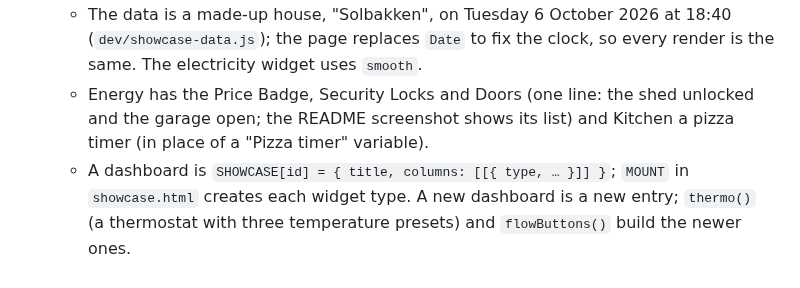
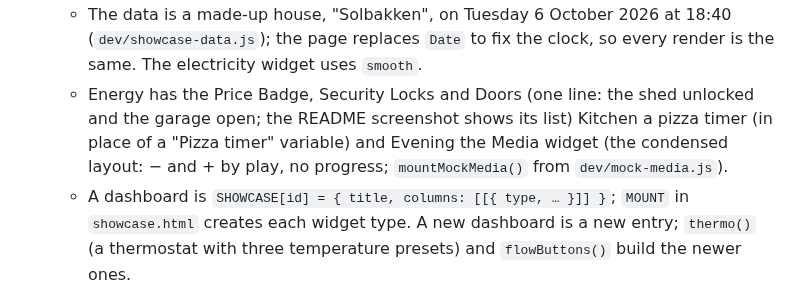
Before and after one commit to thomassidor/widgetkeeper, a Markdown page: CLAUDE.md, the part around the change. Drawn GitHub-style.

```diff
--- a/CLAUDE.md
+++ b/CLAUDE.md
@@ -18,7 +18,7 @@ Homey Pro app (`com.thomassidor.widgetkeeper`) that hosts custom dashboard widge
   - The data is the showcase's made-up house (`dev/showcase-data.js`, see below) on its fixed clock; `dev/mock-dashboard.js` picks a widget of each type from it (`find(type, n)`, in dashboard order) and mounts it. Never put real device names or readings in the renders.
 - `npm run showcase [-- home energy security]`: renders the showcase dashboards (`docs/showcase/<id>.png`; the README's top image is `home.png`, and its Dashboard examples section shows all seven: `home`, `energy`, `security`, `climate`, `evening`, `garden` and `kitchen`) from `dev/showcase.html?d=<id>`: three columns of the real widgets on Homey's dark dashboard, on a drawn 16:10 tablet (a 1280 × 800 screen), at 2x on a transparent background.
   - The data is a made-up house, "Solbakken", on Tuesday 6 October 2026 at 18:40 (`dev/showcase-data.js`); the page replaces `Date` to fix the clock, so every render is the same. The electricity widget uses `smooth`.
-  - Energy has the Price Badge, Security Locks and Doors (one line: the shed unlocked and the garage open; the README screenshot shows its list) and Kitchen a pizza timer (in place of a "Pizza timer" variable).
+  - Energy has the Price Badge, Security Locks and Doors (one line: the shed unlocked and the garage open; the README screenshot shows its list) Kitchen a pizza timer (in place of a "Pizza timer" variable) and Evening the Media widget (the condensed layout: − and + by play, no progress; `mountMockMedia()` from `dev/mock-media.js`).
   - A dashboard is `SHOWCASE[id] = { title, columns: [[{ type, … }]] }`; `MOUNT` in `showcase.html` creates each widget type. A new dashboard is a new entry; `thermo()` (a thermostat with three temperature presets) and `flowButtons()` build the newer ones.
   - The cameras (showcase and README screenshots) show `dev/cameras/<id>.webp`: AI-generated snapshots of the made-up house, cut from one picture to 640 × 360 with the timestamp baked in. The dev previews keep the drawn scenes of `dev/mock-cameras.js`.
   - The script warns when a column runs off the screen (it's cut off, like a dashboard you'd scroll).
```
Also changed, not shown: README.md (+1 -1 lines), docs/showcase/energy.png, docs/showcase/evening.png, docs/showcase/home.png, 4 other files.
